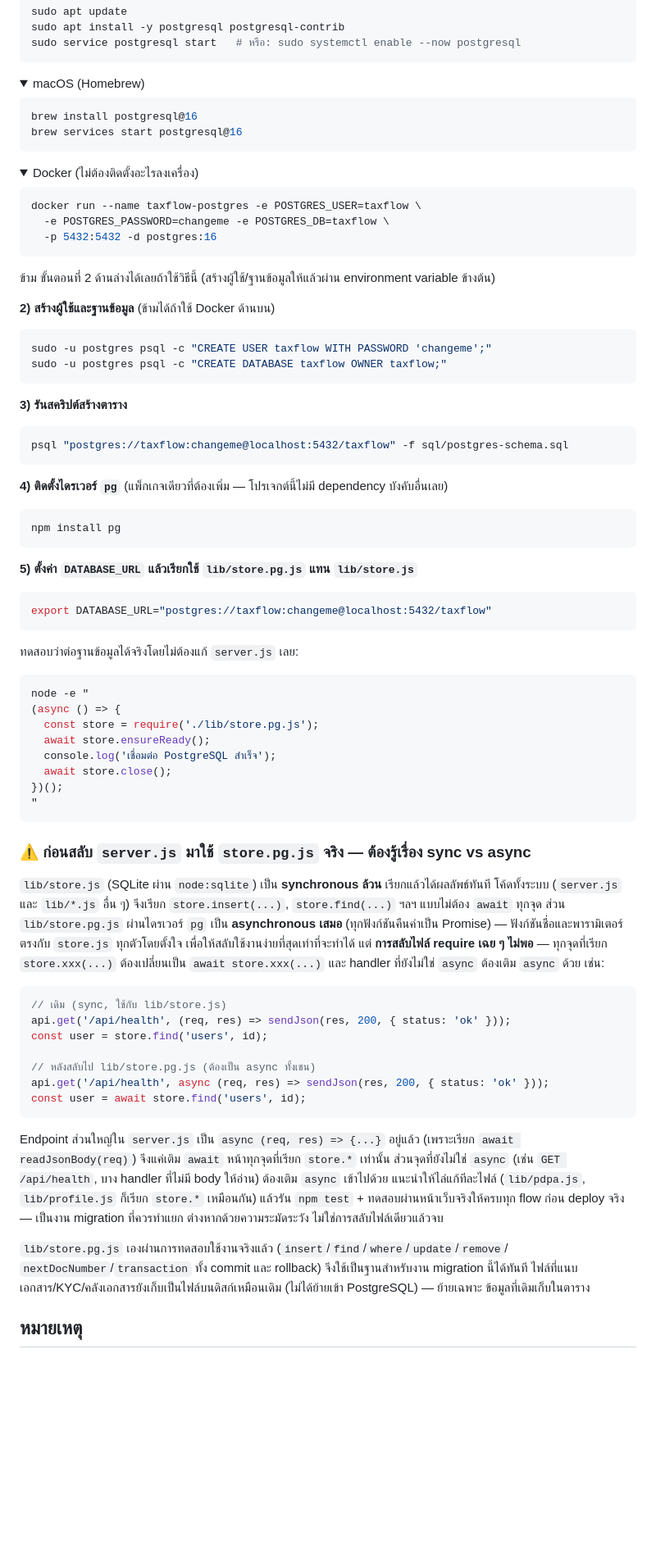
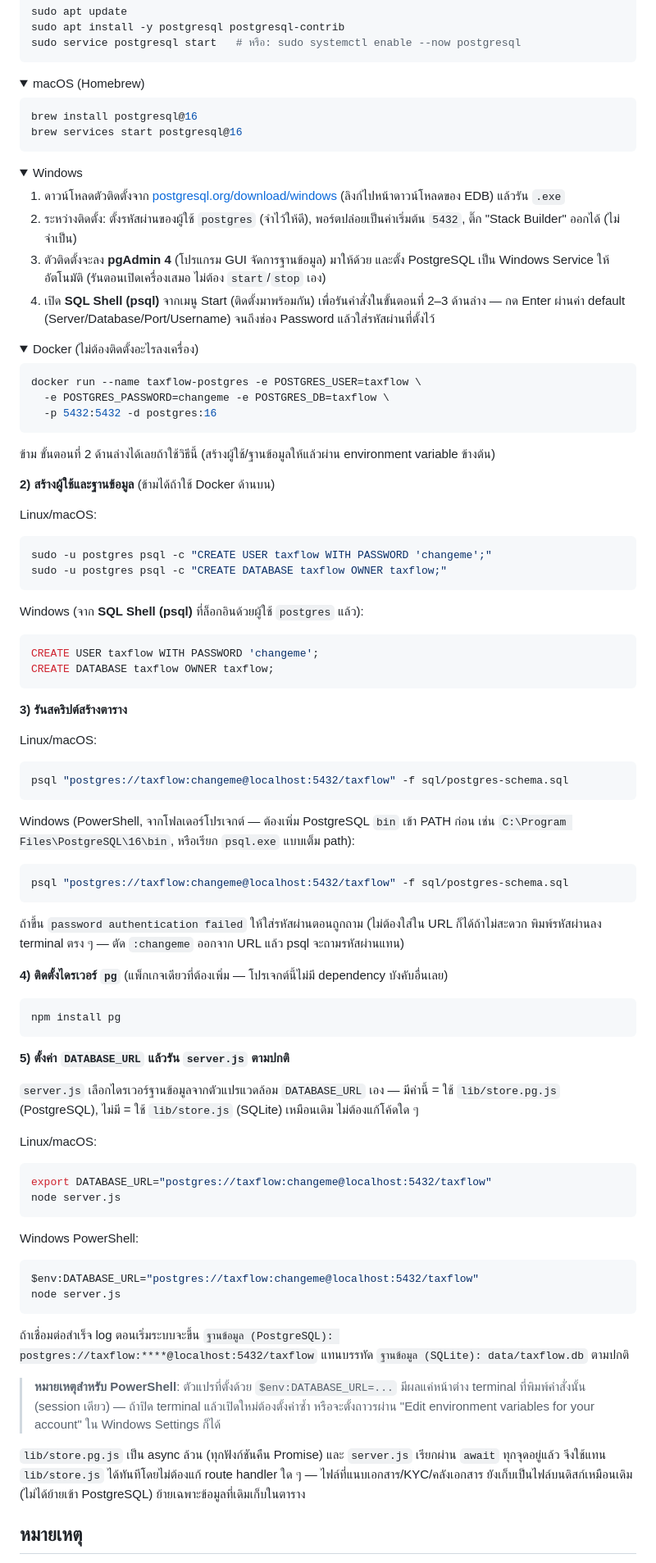
Before and after one commit to Nusnee/Taxflow, a Markdown page: README.md, the part around one of its changes. Shown at 82% size. GitHub-like rendering; folded sections open; blank space fills up the shorter version.

Commit message:
Update README PostgreSQL guide for the now-async server.js
The PostgreSQL section still carried the old warning that server.js
needed a manual sync->async migration before store.pg.js could be used
for real — that migration is done now, so the warning was stale and
contradicted the ver15 changelog above it. Replaced it with the actual
current steps (set DATABASE_URL, run server.js, done) and added Windows
install/psql instructions alongside the existing Linux/macOS ones.

Also dropped two leftover ver13/ver14 notes claiming PostgreSQL support
was not yet migrated.

Co-Authored-By: Claude Sonnet 5 <noreply@anthropic.com>
Claude-Session: https://claude.ai/code/session_01RiYcMf3L9vayUkqzknPsUE

````diff
--- a/README.md
+++ b/README.md
@@ -480,6 +473,19 @@ brew services start postgresql@16
 </details>
 
 <details>
+<summary>Windows</summary>
+
+1. ดาวน์โหลดตัวติดตั้งจาก [postgresql.org/download/windows](https://www.postgresql.org/download/windows/)
+   (ลิงก์ไปหน้าดาวน์โหลดของ EDB) แล้วรัน `.exe`
+2. ระหว่างติดตั้ง: ตั้งรหัสผ่านของผู้ใช้ `postgres` (จำไว้ให้ดี), พอร์ตปล่อยเป็นค่าเริ่มต้น `5432`,
+   ติ๊ก "Stack Builder" ออกได้ (ไม่จำเป็น)
+3. ตัวติดตั้งจะลง **pgAdmin 4** (โปรแกรม GUI จัดการฐานข้อมูล) มาให้ด้วย และตั้ง PostgreSQL เป็น
+   Windows Service ให้อัตโนมัติ (รันตอนเปิดเครื่องเสมอ ไม่ต้อง `start`/`stop` เอง)
+4. เปิด **SQL Shell (psql)** จากเมนู Start (ติดตั้งมาพร้อมกัน) เพื่อรันคำสั่งในขั้นตอนที่ 2–3 ด้านล่าง —
+   กด Enter ผ่านค่า default (Server/Database/Port/Username) จนถึงช่อง Password แล้วใส่รหัสผ่านที่ตั้งไว้
+</details>
+
+<details>
 <summary>Docker (ไม่ต้องติดตั้งอะไรลงเครื่อง)</summary>
 
 ```bash
@@ -492,16 +498,32 @@ docker run --name taxflow-postgres -e POSTGRES_USER=taxflow \
 
 **2) สร้างผู้ใช้และฐานข้อมูล** (ข้ามได้ถ้าใช้ Docker ด้านบน)
 
+Linux/macOS:
 ```bash
 sudo -u postgres psql -c "CREATE USER taxflow WITH PASSWORD 'changeme';"
 sudo -u postgres psql -c "CREATE DATABASE taxflow OWNER taxflow;"
 ```
 
+Windows (จาก **SQL Shell (psql)** ที่ล็อกอินด้วยผู้ใช้ `postgres` แล้ว):
+```sql
+CREATE USER taxflow WITH PASSWORD 'changeme';
+CREATE DATABASE taxflow OWNER taxflow;
+```
+
 **3) รันสคริปต์สร้างตาราง**
 
+Linux/macOS:
 ```bash
 psql "postgres://taxflow:changeme@localhost:5432/taxflow" -f sql/postgres-schema.sql
 ```
+
+Windows (PowerShell, จากโฟลเดอร์โปรเจกต์ — ต้องเพิ่ม PostgreSQL `bin` เข้า PATH ก่อน
+เช่น `C:\Program Files\PostgreSQL\16\bin`, หรือเรียก `psql.exe` แบบเต็ม path):
+```powershell
+psql "postgres://taxflow:changeme@localhost:5432/taxflow" -f sql/postgres-schema.sql
+```
+ถ้าขึ้น `password authentication failed` ให้ใส่รหัสผ่านตอนถูกถาม (ไม่ต้องใส่ใน URL ก็ได้ถ้าไม่สะดวก
+พิมพ์รหัสผ่านลง terminal ตรง ๆ — ตัด `:changeme` ออกจาก URL แล้ว psql จะถามรหัสผ่านแทน)
 
 **4) ติดตั้งไดรเวอร์ `pg`** (แพ็กเกจเดียวที่ต้องเพิ่ม — โปรเจกต์นี้ไม่มี dependency บังคับอื่นเลย)
 
@@ -509,56 +531,33 @@ psql "postgres://taxflow:changeme@localhost:5432/taxflow" -f sql/postgres-schema
 npm install pg
 ```
 
-**5) ตั้งค่า `DATABASE_URL` แล้วเรียกใช้ `lib/store.pg.js` แทน `lib/store.js`**
+**5) ตั้งค่า `DATABASE_URL` แล้วรัน `server.js` ตามปกติ**
 
+`server.js` เลือกไดรเวอร์ฐานข้อมูลจากตัวแปรแวดล้อม `DATABASE_URL` เอง — มีค่านี้ = ใช้ `lib/store.pg.js`
+(PostgreSQL), ไม่มี = ใช้ `lib/store.js` (SQLite) เหมือนเดิม ไม่ต้องแก้โค้ดใด ๆ
+
+Linux/macOS:
 ```bash
 export DATABASE_URL="postgres://taxflow:changeme@localhost:5432/taxflow"
+node server.js
 ```
 
-ทดสอบว่าต่อฐานข้อมูลได้จริงโดยไม่ต้องแก้ `server.js` เลย:
-
-```bash
-node -e "
-(async () => {
-  const store = require('./lib/store.pg.js');
-  await store.ensureReady();
-  console.log('เชื่อมต่อ PostgreSQL สำเร็จ');
-  await store.close();
-})();
-"
+Windows PowerShell:
+```powershell
+$env:DATABASE_URL="postgres://taxflow:changeme@localhost:5432/taxflow"
+node server.js
 ```
 
-### ⚠️ ก่อนสลับ `server.js` มาใช้ `store.pg.js` จริง — ต้องรู้เรื่อง sync vs async
+ถ้าเชื่อมต่อสำเร็จ log ตอนเริ่มระบบจะขึ้น `ฐานข้อมูล (PostgreSQL): postgres://taxflow:****@localhost:5432/taxflow`
+แทนบรรทัด `ฐานข้อมูล (SQLite): data/taxflow.db` ตามปกติ
 
-`lib/store.js` (SQLite ผ่าน `node:sqlite`) เป็น **synchronous ล้วน** เรียกแล้วได้ผลลัพธ์ทันที
-โค้ดทั้งระบบ (`server.js` และ `lib/*.js` อื่น ๆ) จึงเรียก `store.insert(...)`, `store.find(...)` ฯลฯ
-แบบไม่ต้อง `await` ทุกจุด ส่วน `lib/store.pg.js` ผ่านไดรเวอร์ `pg` เป็น **asynchronous เสมอ**
-(ทุกฟังก์ชันคืนค่าเป็น Promise) — ฟังก์ชันชื่อและพารามิเตอร์ตรงกับ `store.js` ทุกตัวโดยตั้งใจ
-เพื่อให้สลับใช้งานง่ายที่สุดเท่าที่จะทำได้ แต่ **การสลับไฟล์ require เฉย ๆ ไม่พอ** — ทุกจุดที่เรียก
-`store.xxx(...)` ต้องเปลี่ยนเป็น `await store.xxx(...)` และ handler ที่ยังไม่ใช่ `async` ต้องเติม
-`async` ด้วย เช่น:
+> **หมายเหตุสำหรับ PowerShell**: ตัวแปรที่ตั้งด้วย `$env:DATABASE_URL=...` มีผลแค่หน้าต่าง terminal
+> ที่พิมพ์คำสั่งนั้น (session เดียว) — ถ้าปิด terminal แล้วเปิดใหม่ต้องตั้งค่าซ้ำ หรือจะตั้งถาวรผ่าน
+> "Edit environment variables for your account" ใน Windows Settings ก็ได้
 
-```js
-// เดิม (sync, ใช้กับ lib/store.js)
-api.get('/api/health', (req, res) => sendJson(res, 200, { status: 'ok' }));
-const user = store.find('users', id);
-
-// หลังสลับไป lib/store.pg.js (ต้องเป็น async ทั้งเชน)
-api.get('/api/health', async (req, res) => sendJson(res, 200, { status: 'ok' }));
-const user = await store.find('users', id);
-```
-
-Endpoint ส่วนใหญ่ใน `server.js` เป็น `async (req, res) => {...}` อยู่แล้ว (เพราะเรียก
-`await readJsonBody(req)`) จึงแค่เติม `await` หน้าทุกจุดที่เรียก `store.*` เท่านั้น ส่วนจุดที่ยังไม่ใช่
-`async` (เช่น `GET /api/health`, บาง handler ที่ไม่มี body ให้อ่าน) ต้องเติม `async` เข้าไปด้วย
-แนะนำให้ไล่แก้ทีละไฟล์ (`lib/pdpa.js`, `lib/profile.js` ก็เรียก `store.*` เหมือนกัน) แล้วรัน
-`npm test` + ทดสอบผ่านหน้าเว็บจริงให้ครบทุก flow ก่อน deploy จริง — เป็นงาน migration ที่ควรทำแยก
-ต่างหากด้วยความระมัดระวัง ไม่ใช่การสลับไฟล์เดียวแล้วจบ
-
-`lib/store.pg.js` เองผ่านการทดสอบใช้งานจริงแล้ว (`insert`/`find`/`where`/`update`/`remove`/
-`nextDocNumber`/`transaction` ทั้ง commit และ rollback) จึงใช้เป็นฐานสำหรับงาน migration นี้ได้ทันที
-ไฟล์ที่แนบเอกสาร/KYC/คลังเอกสารยังเก็บเป็นไฟล์บนดิสก์เหมือนเดิม (ไม่ได้ย้ายเข้า PostgreSQL) — ย้ายเฉพาะ
-ข้อมูลที่เดิมเก็บในตาราง
+`lib/store.pg.js` เป็น async ล้วน (ทุกฟังก์ชันคืน Promise) และ `server.js` เรียกผ่าน `await` ทุกจุดอยู่แล้ว
+จึงใช้แทน `lib/store.js` ได้ทันทีโดยไม่ต้องแก้ route handler ใด ๆ — ไฟล์ที่แนบเอกสาร/KYC/คลังเอกสาร
+ยังเก็บเป็นไฟล์บนดิสก์เหมือนเดิม (ไม่ได้ย้ายเข้า PostgreSQL) ย้ายเฉพาะข้อมูลที่เดิมเก็บในตาราง
 
 ## หมายเหตุ
 
````
Also changed, not shown: other parts of README.md (+0 -7 lines).
